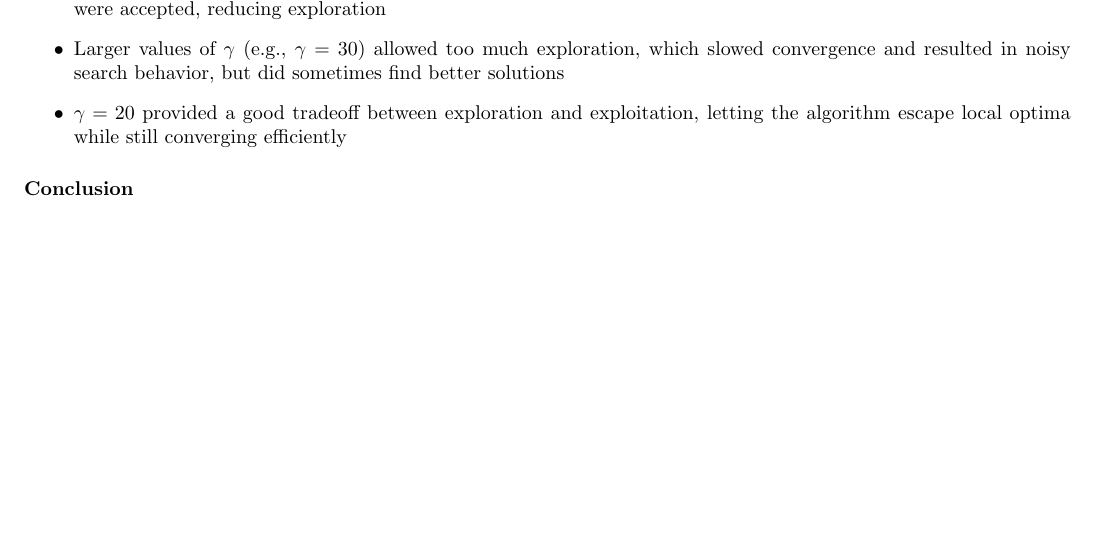
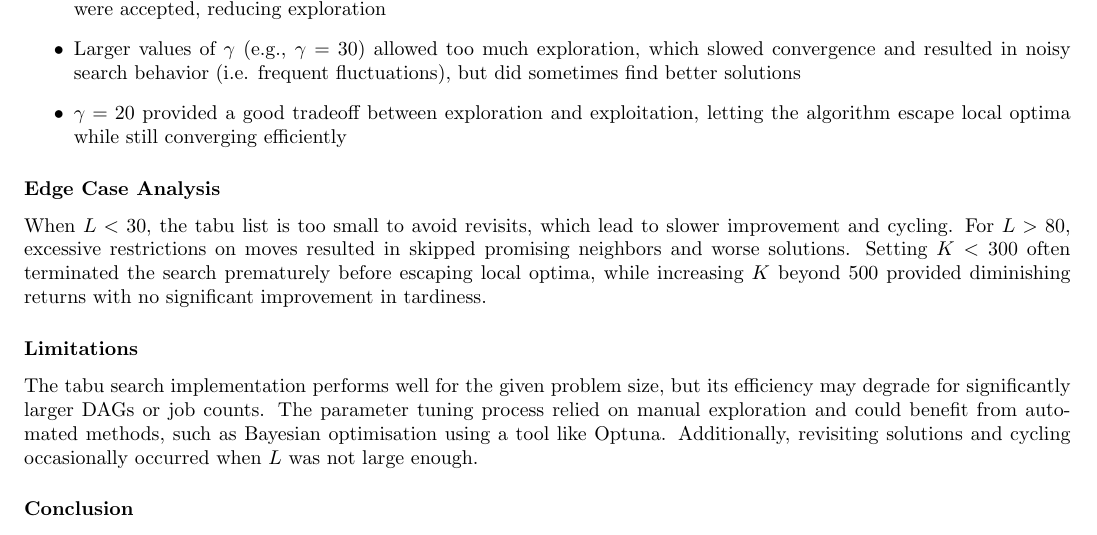
Before and after one commit to aliabbas299792/imperial, a LaTeX document (scheduling_resource_allocation/answers/answers.tex): part of page 15 of 15, cut so that both start at the same text, the shorter picture padded with empty space. Compiled offline with pdfLaTeX.

Commit message:
feat(70068-tabu): added more explicit information about edge cases and limitations

```diff
--- a/scheduling_resource_allocation/answers/answers.tex
+++ b/scheduling_resource_allocation/answers/answers.tex
@@ -883,12 +883,27 @@
     \textbf{3. Threshold for Accepting Worse Solutions ($\gamma$):}
     \begin{itemize}
         \item Smaller values of $\gamma$ (e.g., $\gamma=10$) caused the algorithm to become stuck in local optima, as fewer worse solutions were accepted, reducing exploration
-        \item Larger values of $\gamma$ (e.g., $\gamma=30$) allowed too much exploration, which slowed convergence and resulted in noisy search behavior, but did sometimes find better solutions
+        \item Larger values of $\gamma$ (e.g., $\gamma=30$) allowed too much exploration, which slowed convergence and resulted in noisy search behavior (i.e. frequent fluctuations), but did sometimes find better solutions
         \item $\gamma=20$ provided a good tradeoff between exploration and exploitation, letting the algorithm escape local optima while still converging efficiently
     \end{itemize}
 
+    \subsubsection*{Edge Case Analysis}
+    When \(L < 30\), the tabu list is too small to avoid revisits, which lead to slower improvement and cycling.
+    For \(L > 80\), excessive restrictions on moves resulted in skipped promising neighbors and worse solutions.
+    Setting \(K < 300\) often terminated the search prematurely before escaping local optima, while increasing \(K\) beyond
+    500 provided diminishing returns with no significant improvement in tardiness.
+
+    \subsubsection*{Limitations}
+    The tabu search implementation performs well for the given problem size, but its efficiency may degrade for
+    significantly larger DAGs or job counts. The parameter tuning process relied on manual exploration and could benefit
+    from automated methods, such as Bayesian optimisation using a tool like Optuna. Additionally, revisiting solutions and
+    cycling occasionally occurred when \(L\) was not large enough.
+
     \subsubsection*{Conclusion}
-    The best schedule was found with $L=60$, $K=500$, and $\gamma=20$, achieving a total tardiness of \textbf{158}. These parameters provided a good balance between avoiding cycling, allowing sufficient exploration, and converging efficiently. Parameter tuning revealed that values for $L$ and $\gamma$ which were too small or too large degraded performance, and $K$ needed to be just large enough to allow full convergence without unnecessary runtime overhead.
+    The best schedule was found with $L=60$, $K=500$, and $\gamma=20$, achieving a total tardiness of \textbf{158}.
+    These parameters provided a good balance between avoiding cycling, allowing sufficient exploration, and converging efficiently.
+    Parameter tuning revealed that values for $L$ and $\gamma$ which were too small or too large degraded performance,
+    and $K$ needed to be just large enough to allow full convergence without unnecessary runtime overhead.
 
 
 \end{document}
```
Also changed, not shown: scheduling_resource_allocation/answers/answers.pdf.
